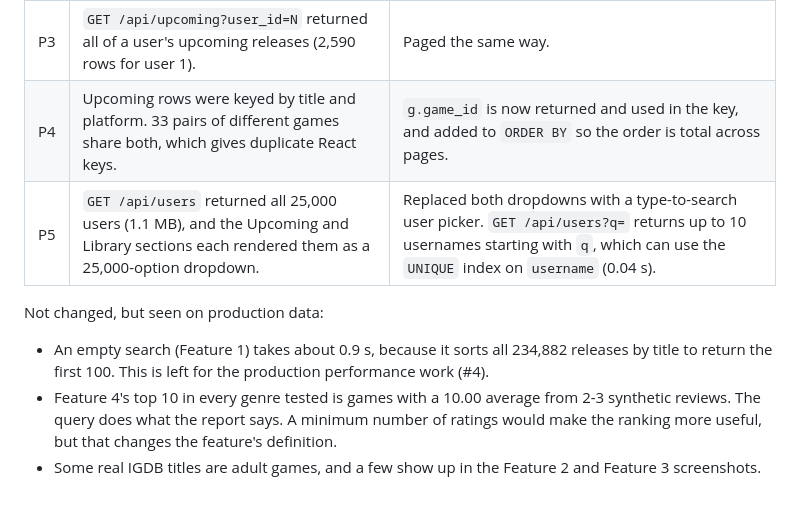
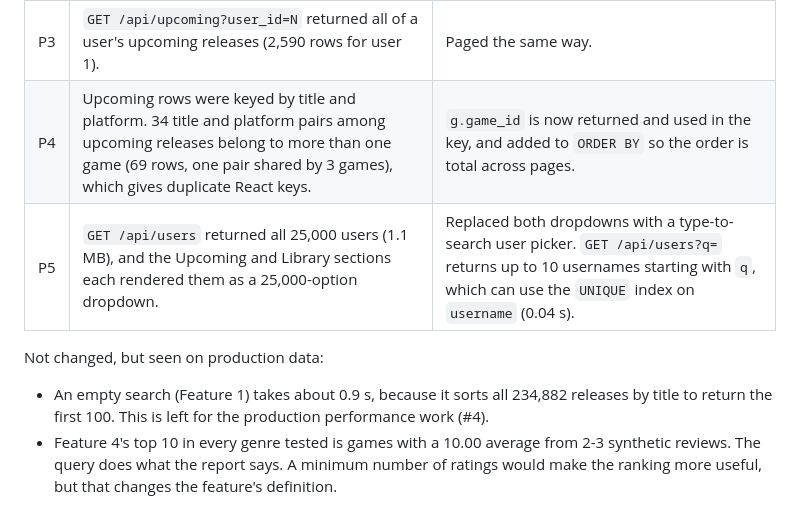
Before and after one commit to z4ab/cs348-project, a Markdown page: docs/feature-tests.md, the part around one of its changes. Drawn GitHub-style.

```diff
--- a/docs/feature-tests.md
+++ b/docs/feature-tests.md
@@ -78,11 +78,10 @@ Response sizes and times are from `curl` against the local backend.
 | P1 | `GET /api/upcoming` with no user returned all 22,007 upcoming releases (1.7 MB) in one response. | 100 rows per page with Previous and Next, as in Feature 1. The first page is 10.7 KB in 0.14 s. |
 | P2 | In that list, the 17,955 undated releases sorted first because MySQL sorts `NULL` before dates. The first 180 pages would have been TBA. | Order by `gp.release_date IS NULL` first, so undated releases come last. |
 | P3 | `GET /api/upcoming?user_id=N` returned all of a user's upcoming releases (2,590 rows for user 1). | Paged the same way. |
-| P4 | Upcoming rows were keyed by title and platform. 33 pairs of different games share both, which gives duplicate React keys. | `g.game_id` is now returned and used in the key, and added to `ORDER BY` so the order is total across pages. |
+| P4 | Upcoming rows were keyed by title and platform. 34 title and platform pairs among upcoming releases belong to more than one game (69 rows, one pair shared by 3 games), which gives duplicate React keys. | `g.game_id` is now returned and used in the key, and added to `ORDER BY` so the order is total across pages. |
 | P5 | `GET /api/users` returned all 25,000 users (1.1 MB), and the Upcoming and Library sections each rendered them as a 25,000-option dropdown. | Replaced both dropdowns with a type-to-search user picker. `GET /api/users?q=` returns up to 10 usernames starting with `q`, which can use the `UNIQUE` index on `username` (0.04 s). |
 
 Not changed, but seen on production data:
 
 - An empty search (Feature 1) takes about 0.9 s, because it sorts all 234,882 releases by title to return the first 100. This is left for the production performance work (#4).
 - Feature 4's top 10 in every genre tested is games with a 10.00 average from 2-3 synthetic reviews. The query does what the report says. A minimum number of ratings would make the ranking more useful, but that changes the feature's definition.
-- Some real IGDB titles are adult games, and a few show up in the Feature 2 and Feature 3 screenshots.
```
Also changed, not shown: other parts of docs/feature-tests.md (+9 -9 lines), docs/screenshots/feature2-upcoming-all.png, docs/screenshots/feature2-upcoming-user.png, docs/screenshots/feature3-library-duplicate.png, docs/screenshots/feature3-library-picker.png.
